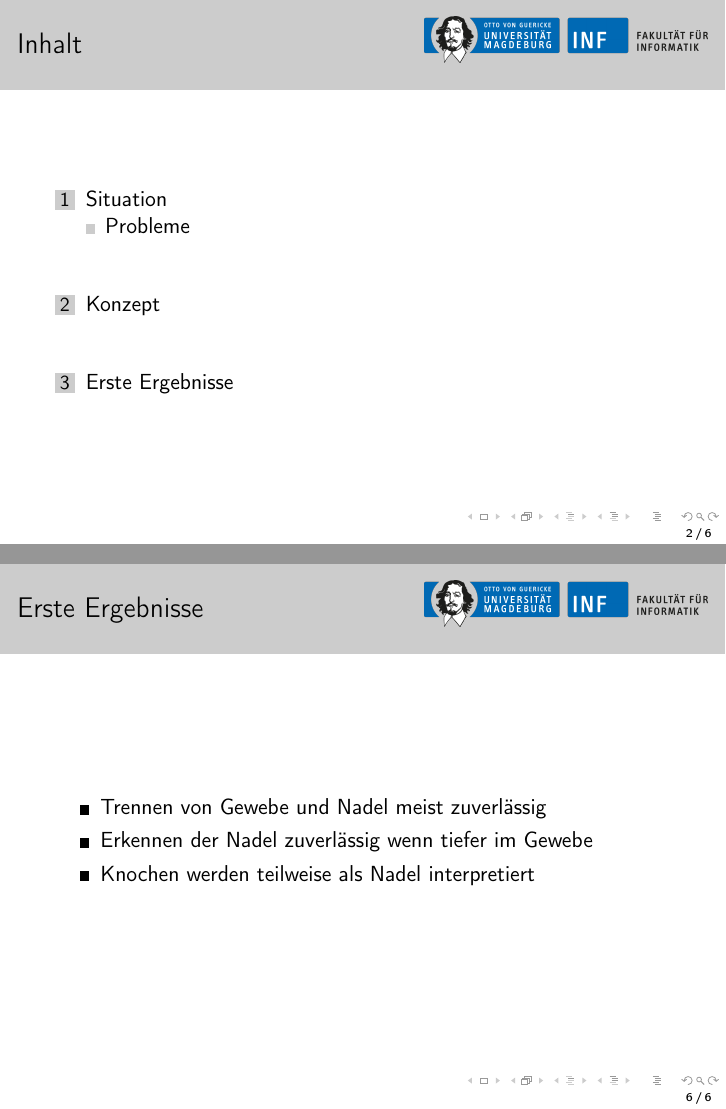
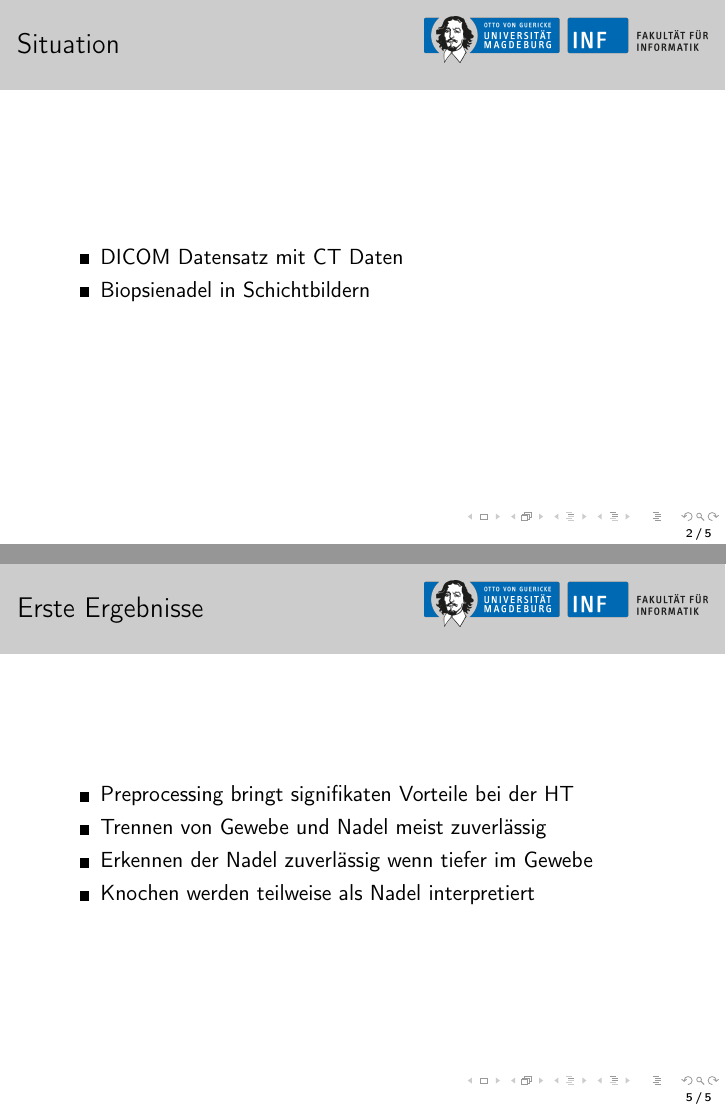
Before and after one commit to mzettwitz/medical-image-processing, LaTeX slides (doc/pres1/presentation.tex): pages 2 and 6 of 6 before the commit and pages 2 and 5 of 5 after it, joined at a grey line. Compiled offline with pdfLaTeX.

Commit message:
minor changes

```diff
--- a/doc/pres1/presentation.tex
+++ b/doc/pres1/presentation.tex
@@ -33,11 +33,6 @@
 \titlepage
 \end{frame}
 
-\begin{frame}
-\frametitle{Inhalt}
-\tableofcontents
-\end{frame}
-
 
 \section{Situation}
 \begin{frame}
@@ -78,11 +75,17 @@
 \begin{frame}
 \frametitle{Erste Ergebnisse}
 \begin{itemize}
+\item Preprocessing bringt signifikaten Vorteile bei der HT
 \item Trennen von Gewebe und Nadel meist zuverlässig
 \item Erkennen der Nadel zuverlässig wenn tiefer im Gewebe
 \item Knochen werden teilweise als Nadel interpretiert
 \end{itemize}
 \end{frame}
 
+%BIld (HT ohne prepro)
+%mit prepro
+%Ausgleichsgerade
+%gutes + schlechtes Bild
+
 
 \end{document}
```
Also changed, not shown: doc/pres1/presentation.tex (2 more changed lines).
